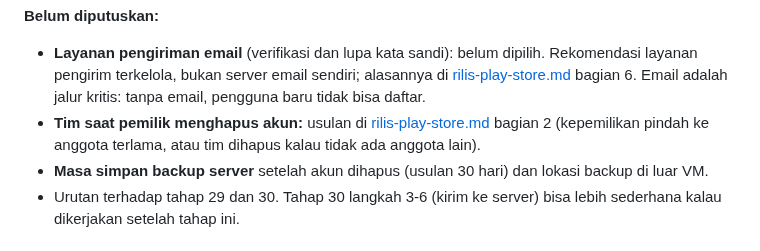
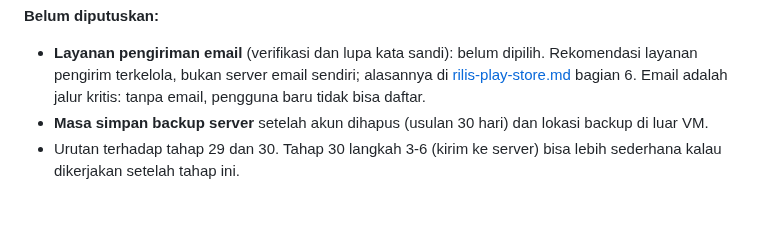
Before and after one commit to elahady/habitflow, a Markdown page: docs/concept.md, the part around the change. Drawn GitHub-style; blank space fills up the shorter version.

```diff
--- a/docs/concept.md
+++ b/docs/concept.md
@@ -1887,7 +1887,6 @@ Mockup (artboard Masuk, Daftar, Lupa kata sandi, Profil, Pengaturan): https://cl
 
 **Belum diputuskan:**
 - **Layanan pengiriman email** (verifikasi dan lupa kata sandi): belum dipilih. Rekomendasi layanan pengirim terkelola, bukan server email sendiri; alasannya di [rilis-play-store.md](rilis-play-store.md) bagian 6. Email adalah jalur kritis: tanpa email, pengguna baru tidak bisa daftar.
-- **Tim saat pemilik menghapus akun:** usulan di [rilis-play-store.md](rilis-play-store.md) bagian 2 (kepemilikan pindah ke anggota terlama, atau tim dihapus kalau tidak ada anggota lain).
 - **Masa simpan backup server** setelah akun dihapus (usulan 30 hari) dan lokasi backup di luar VM.
 - Urutan terhadap tahap 29 dan 30. Tahap 30 langkah 3-6 (kirim ke server) bisa lebih sederhana kalau dikerjakan setelah tahap ini.
 
```
Also changed, not shown: docs/rilis-play-store.md (+16 -3 lines).
